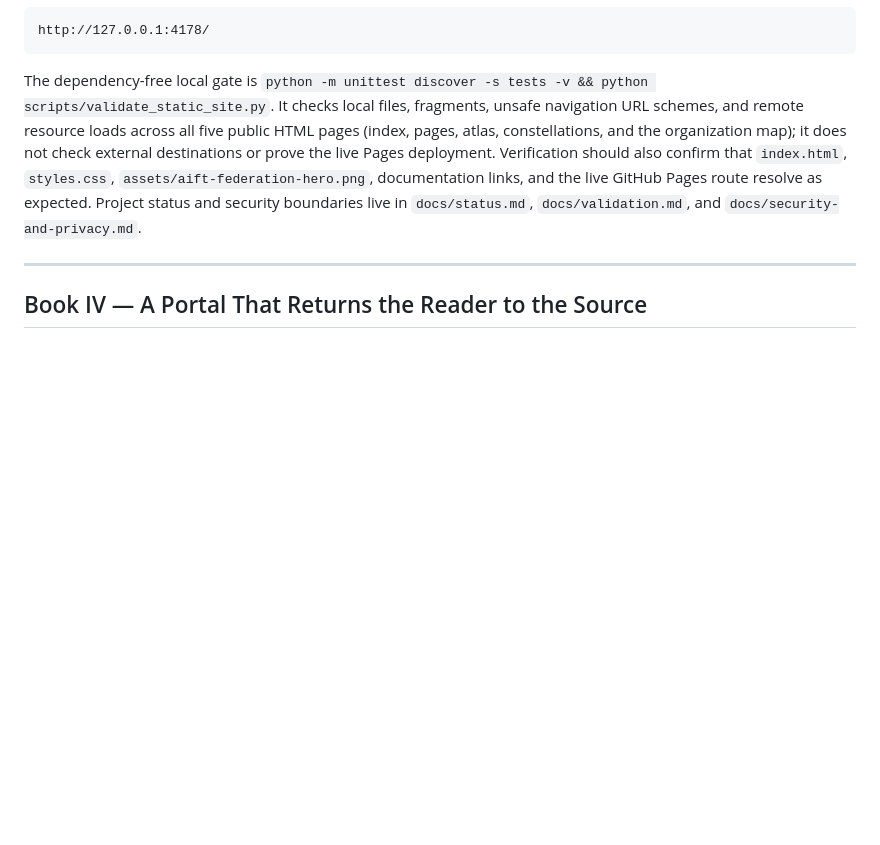
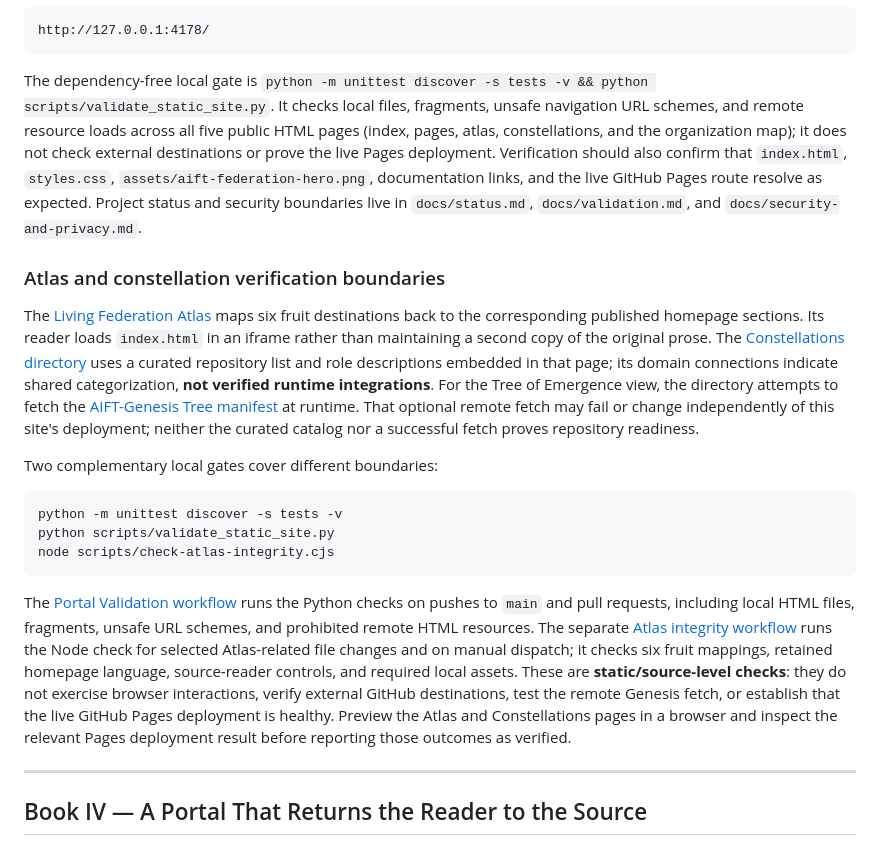
Before and after one commit to AIFreedomTrustFederation/www.aifreedomtrust.com, a Markdown page: README.md, the part around the change. GitHub-like rendering; blank space fills up the shorter version.

Commit message:
docs(portal): clarify Atlas constellation sources and verification boundaries

````diff
--- a/README.md
+++ b/README.md
@@ -80,6 +80,20 @@ http://127.0.0.1:4178/
 
 The dependency-free local gate is `python -m unittest discover -s tests -v && python scripts/validate_static_site.py`. It checks local files, fragments, unsafe navigation URL schemes, and remote resource loads across all five public HTML pages (index, pages, atlas, constellations, and the organization map); it does not check external destinations or prove the live Pages deployment. Verification should also confirm that `index.html`, `styles.css`, `assets/aift-federation-hero.png`, documentation links, and the live GitHub Pages route resolve as expected. Project status and security boundaries live in `docs/status.md`, `docs/validation.md`, and `docs/security-and-privacy.md`.
 
+### Atlas and constellation verification boundaries
+
+The [Living Federation Atlas](atlas.html) maps six fruit destinations back to the corresponding published homepage sections. Its reader loads `index.html` in an iframe rather than maintaining a second copy of the original prose. The [Constellations directory](constellations.html) uses a curated repository list and role descriptions embedded in that page; its domain connections indicate shared categorization, **not verified runtime integrations**. For the Tree of Emergence view, the directory attempts to fetch the [AIFT-Genesis Tree manifest](https://github.com/AIFreedomTrustFederation/AIFT-Genesis/blob/main/manifests/tree.manifest.json) at runtime. That optional remote fetch may fail or change independently of this site's deployment; neither the curated catalog nor a successful fetch proves repository readiness.
+
+Two complementary local gates cover different boundaries:
+
+```bash
+python -m unittest discover -s tests -v
+python scripts/validate_static_site.py
+node scripts/check-atlas-integrity.cjs
+```
+
+The [Portal Validation workflow](.github/workflows/validate.yml) runs the Python checks on pushes to `main` and pull requests, including local HTML files, fragments, unsafe URL schemes, and prohibited remote HTML resources. The separate [Atlas integrity workflow](.github/workflows/atlas-integrity.yml) runs the Node check for selected Atlas-related file changes and on manual dispatch; it checks six fruit mappings, retained homepage language, source-reader controls, and required local assets. These are **static/source-level checks**: they do not exercise browser interactions, verify external GitHub destinations, test the remote Genesis fetch, or establish that the live GitHub Pages deployment is healthy. Preview the Atlas and Constellations pages in a browser and inspect the relevant Pages deployment result before reporting those outcomes as verified.
+
 ---
 
 ## Book IV — A Portal That Returns the Reader to the Source
````
